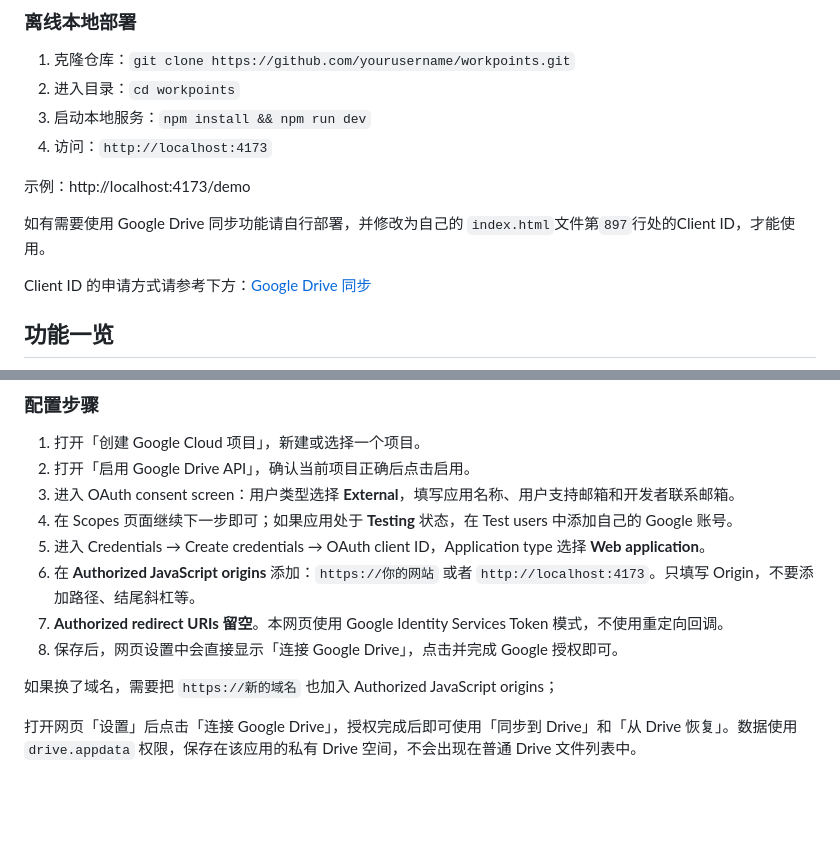
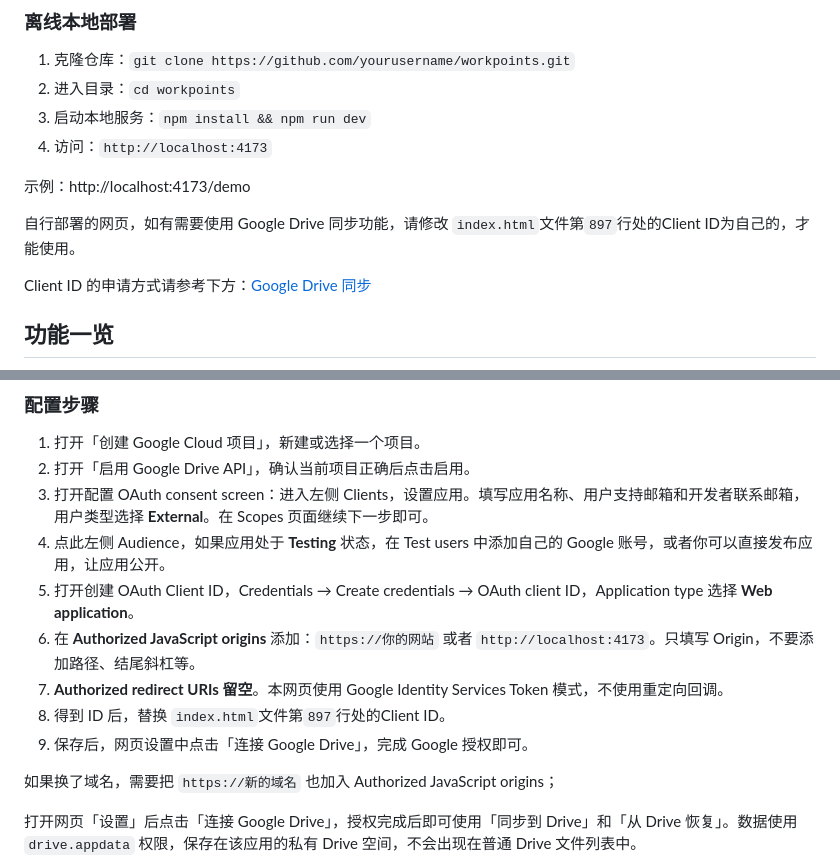
Before and after one commit to Tadasuki/Workpoints, a Markdown page: README.md, 2 parts joined by grey strips. Drawn GitHub-style; blank space fills up the shorter version.

Commit message:
Update README for Google Drive sync instructions
Rephrase instructions for Google Drive sync and OAuth setup.

```diff
--- a/README.md
+++ b/README.md
@@ -19,7 +19,7 @@
 
 示例：http://localhost:4173/demo
 
-如有需要使用 Google Drive 同步功能请自行部署，并修改为自己的 `index.html`文件第`897`行处的Client ID，才能使用。
+自行部署的网页，如有需要使用 Google Drive 同步功能，请修改 `index.html`文件第`897`行处的Client ID为自己的，才能使用。
 
 Client ID 的申请方式请参考下方：[Google Drive 同步](https://github.com/Tadasuki/Workpoints#google-drive-%E5%90%8C%E6%AD%A5)
 
@@ -62,12 +62,13 @@ Client ID 的申请方式请参考下方：[Google Drive 同步](https://github.
 
 1. 打开「创建 Google Cloud 项目」，新建或选择一个项目。
 2. 打开「启用 Google Drive API」，确认当前项目正确后点击启用。
-3. 进入 OAuth consent screen：用户类型选择 **External**，填写应用名称、用户支持邮箱和开发者联系邮箱。
-4. 在 Scopes 页面继续下一步即可；如果应用处于 **Testing** 状态，在 Test users 中添加自己的 Google 账号。
-5. 进入 Credentials → Create credentials → OAuth client ID，Application type 选择 **Web application**。
+3. 打开配置 OAuth consent screen：进入左侧 Clients，设置应用。填写应用名称、用户支持邮箱和开发者联系邮箱，用户类型选择 **External**。在 Scopes 页面继续下一步即可。
+4. 点此左侧 Audience，如果应用处于 **Testing** 状态，在 Test users 中添加自己的 Google 账号，或者你可以直接发布应用，让应用公开。
+5. 打开创建 OAuth Client ID，Credentials → Create credentials → OAuth client ID，Application type 选择 **Web application**。
 6. 在 **Authorized JavaScript origins** 添加：`https://你的网站` 或者 `http://localhost:4173`。只填写 Origin，不要添加路径、结尾斜杠等。
 7. **Authorized redirect URIs 留空**。本网页使用 Google Identity Services Token 模式，不使用重定向回调。
-8. 保存后，网页设置中会直接显示「连接 Google Drive」，点击并完成 Google 授权即可。
+8. 得到 ID 后，替换 `index.html`文件第`897`行处的Client ID。
+9. 保存后，网页设置中点击「连接 Google Drive」，完成 Google 授权即可。
 
 如果换了域名，需要把 `https://新的域名` 也加入 Authorized JavaScript origins；
 
```
